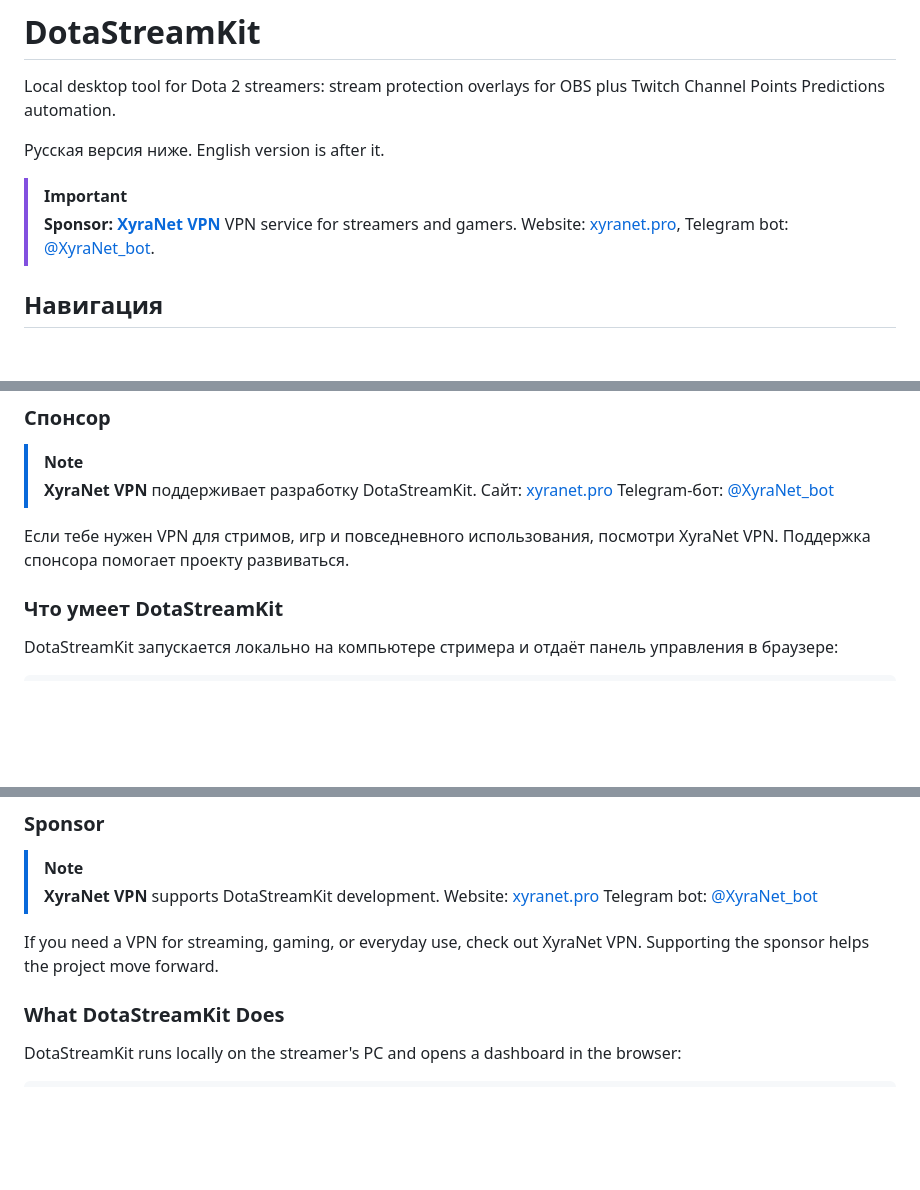
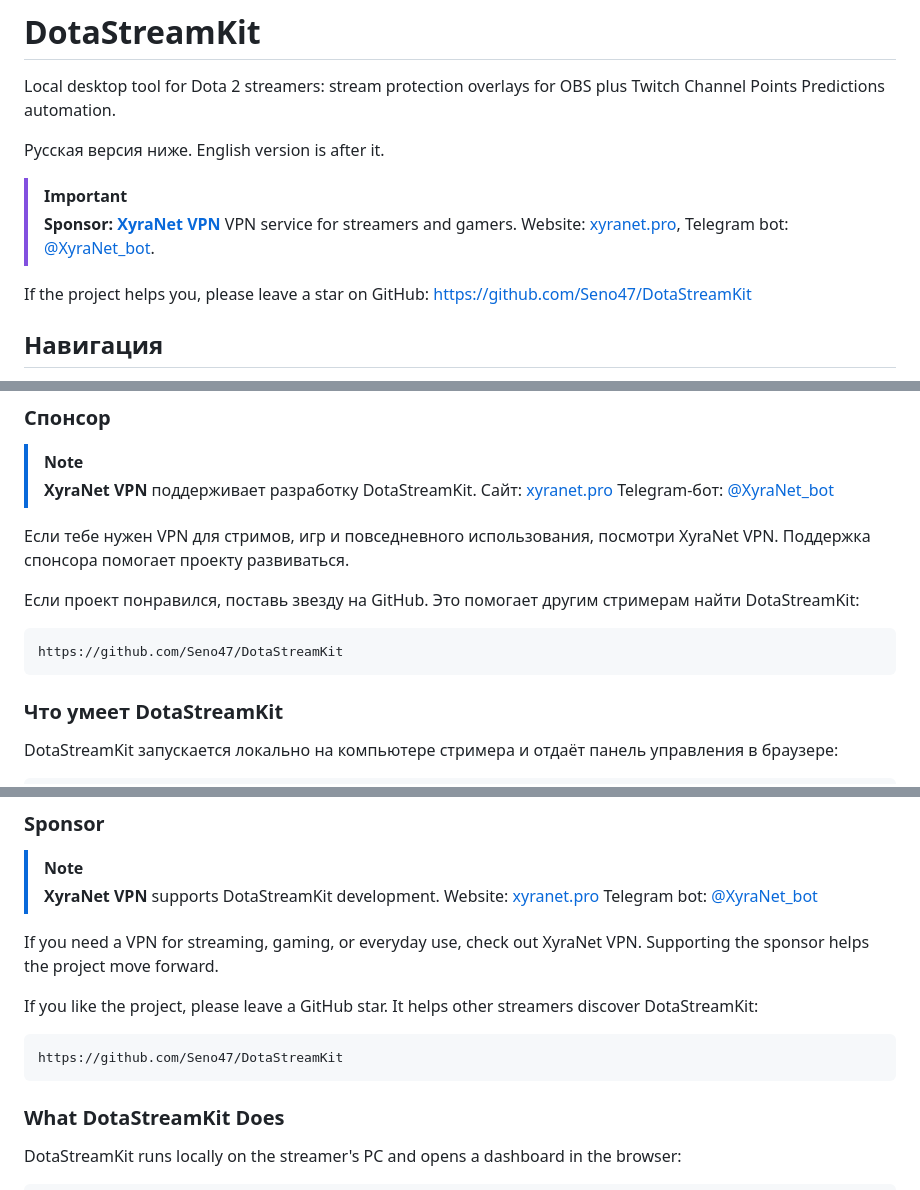
Before and after one commit to Seno47/DotaStreamKit, a Markdown page: README.md, 3 parts joined by grey strips. Drawn GitHub-style; blank space fills up the shorter version.

Commit message:
Ask users to star the project

````diff
--- a/README.md
+++ b/README.md
@@ -7,6 +7,8 @@ Local desktop tool for Dota 2 streamers: stream protection overlays for OBS plus
 > [!IMPORTANT]
 > **Sponsor: [XyraNet VPN](https://xyranet.pro)**
 > VPN service for streamers and gamers. Website: [xyranet.pro](https://xyranet.pro), Telegram bot: [@XyraNet_bot](https://t.me/XyraNet_bot).
+
+If the project helps you, please leave a star on GitHub: https://github.com/Seno47/DotaStreamKit
 
 ## Навигация
 
@@ -44,6 +46,12 @@ Local desktop tool for Dota 2 streamers: stream protection overlays for OBS plus
 > Telegram-бот: [@XyraNet_bot](https://t.me/XyraNet_bot)
 
 Если тебе нужен VPN для стримов, игр и повседневного использования, посмотри XyraNet VPN. Поддержка спонсора помогает проекту развиваться.
+
+Если проект понравился, поставь звезду на GitHub. Это помогает другим стримерам найти DotaStreamKit:
+
+```text
+https://github.com/Seno47/DotaStreamKit
+```
 
 ### Что умеет DotaStreamKit
 
@@ -343,6 +352,12 @@ npm start
 > Telegram bot: [@XyraNet_bot](https://t.me/XyraNet_bot)
 
 If you need a VPN for streaming, gaming, or everyday use, check out XyraNet VPN. Supporting the sponsor helps the project move forward.
+
+If you like the project, please leave a GitHub star. It helps other streamers discover DotaStreamKit:
+
+```text
+https://github.com/Seno47/DotaStreamKit
+```
 
 ### What DotaStreamKit Does
 
````
Also changed, not shown: other parts of README.md (+2 -0 lines).
